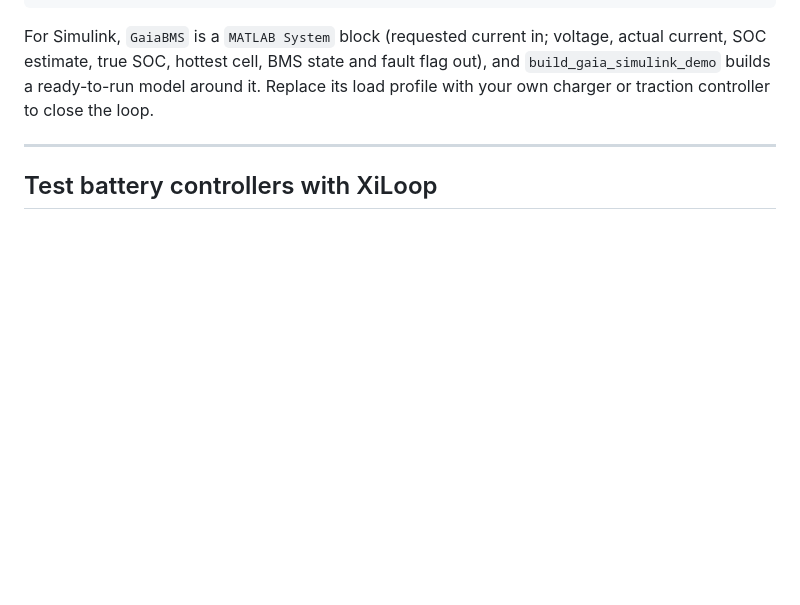
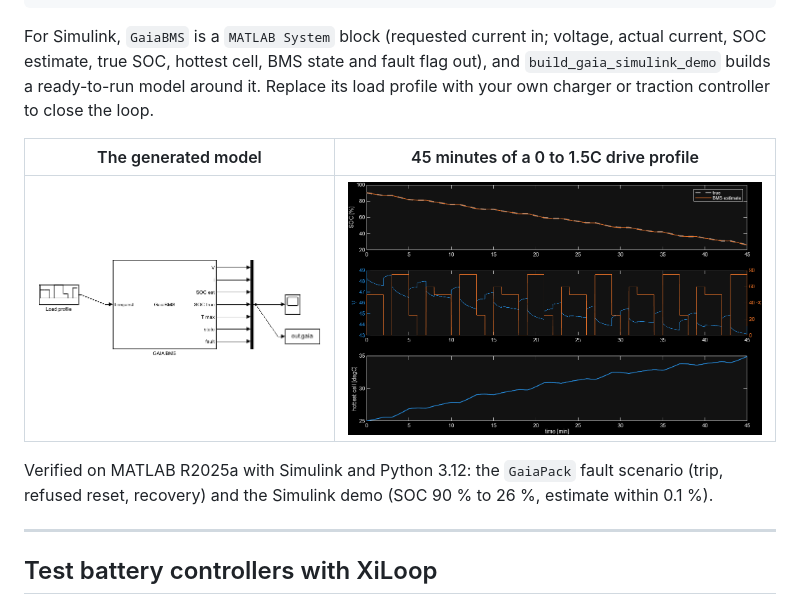
Before and after one commit to Alifizz01/GAIA, a Markdown page: README.md, the part around the change. Drawn GitHub-style; pictures changed too: assets/matlab_simulink_demo.png (added), assets/matlab_simulink_model.png (added); blank space fills up the shorter version.

Commit message:
MATLAB/Simulink: verified on R2025a; fix version lookup, quoted chemistry, demo profile
- gaia_setup: read __version__ through py.getattr (MATLAB dot syntax can't
  reach dunder names).
- GaiaBMS: strip quotes from the Chemistry parameter; the block dialog
  passed 'NMC' through as "'NMC'".
- Demo profile peaks at 1.5C: its 100 A step sat exactly on the
  over-current limit and tripped the BMS at minute 3.
- Wider block so its name no longer overlaps the port labels; true-SOC line
  visible on dark and light MATLAB themes; generated .slx not tracked.
- README: Simulink model and result images.

```diff
--- a/README.md
+++ b/README.md
@@ -116,6 +116,13 @@ For Simulink, `GaiaBMS` is a `MATLAB System` block (requested current in; voltag
 SOC estimate, true SOC, hottest cell, BMS state and fault flag out), and
 `build_gaia_simulink_demo` builds a ready-to-run model around it. Replace its load profile with your
 own charger or traction controller to close the loop.
+
+| The generated model | 45 minutes of a 0 to 1.5C drive profile |
+|---|---|
+| ![GaiaBMS block in Simulink](assets/matlab_simulink_model.png) | ![Simulink result: SOC, voltage and current, hottest cell](assets/matlab_simulink_demo.png) |
+
+Verified on MATLAB R2025a with Simulink and Python 3.12: the `GaiaPack` fault scenario (trip, refused
+reset, recovery) and the Simulink demo (SOC 90 % to 26 %, estimate within 0.1 %).
 
 ---
 
```
Also changed, not shown: matlab/README.md (+2 -0 lines), 5 other files.
